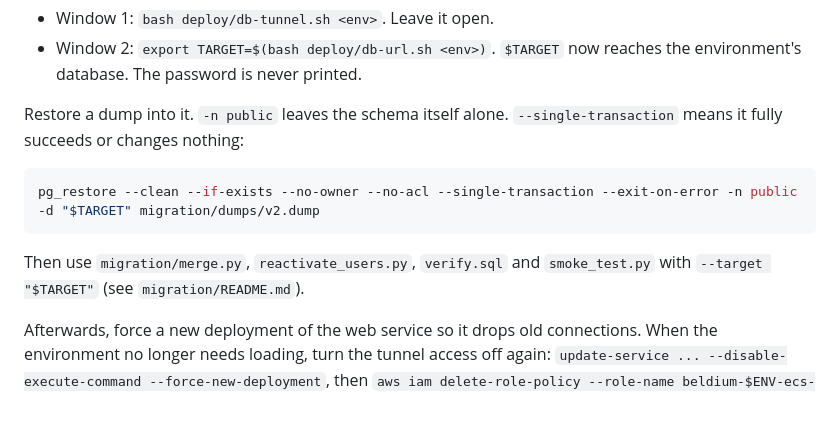
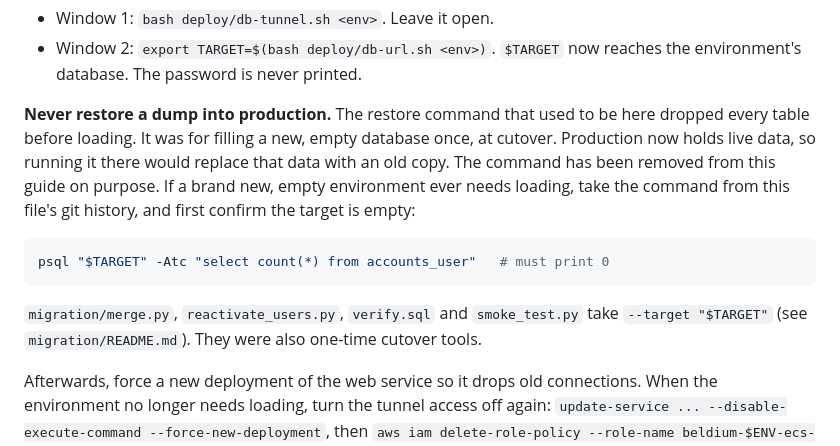
Before and after one commit to Beldium-Inc/beldium-backend, a Markdown page: docs/aws-deployment.md, the part around the change. Rendered like a GitHub page; blank space fills up the shorter version.

````diff
--- a/docs/aws-deployment.md
+++ b/docs/aws-deployment.md
@@ -677,13 +677,13 @@ aws ecs wait services-stable --cluster beldium-$ENV --services beldium-$ENV-work
 - Window 1: `bash deploy/db-tunnel.sh <env>`. Leave it open.
 - Window 2: `export TARGET=$(bash deploy/db-url.sh <env>)`. `$TARGET` now reaches the environment's database. The password is never printed.
 
-Restore a dump into it. `-n public` leaves the schema itself alone. `--single-transaction` means it fully succeeds or changes nothing:
+**Never restore a dump into production.** The restore command that used to be here dropped every table before loading. It was for filling a new, empty database once, at cutover. Production now holds live data, so running it there would replace that data with an old copy. The command has been removed from this guide on purpose. If a brand new, empty environment ever needs loading, take the command from this file's git history, and first confirm the target is empty:
 
 ```bash
-pg_restore --clean --if-exists --no-owner --no-acl --single-transaction --exit-on-error -n public -d "$TARGET" migration/dumps/v2.dump
+psql "$TARGET" -Atc "select count(*) from accounts_user"   # must print 0
 ```
 
-Then use `migration/merge.py`, `reactivate_users.py`, `verify.sql` and `smoke_test.py` with `--target "$TARGET"` (see `migration/README.md`).
+`migration/merge.py`, `reactivate_users.py`, `verify.sql` and `smoke_test.py` take `--target "$TARGET"` (see `migration/README.md`). They were also one-time cutover tools.
 
 Afterwards, force a new deployment of the web service so it drops old connections. When the environment no longer needs loading, turn the tunnel access off again: `update-service ... --disable-execute-command --force-new-deployment`, then `aws iam delete-role-policy --role-name beldium-$ENV-ecs-task --policy-name ecs-exec`.
 
````
Also changed, not shown: docs/CUTOVER.md (+4 -5 lines).
